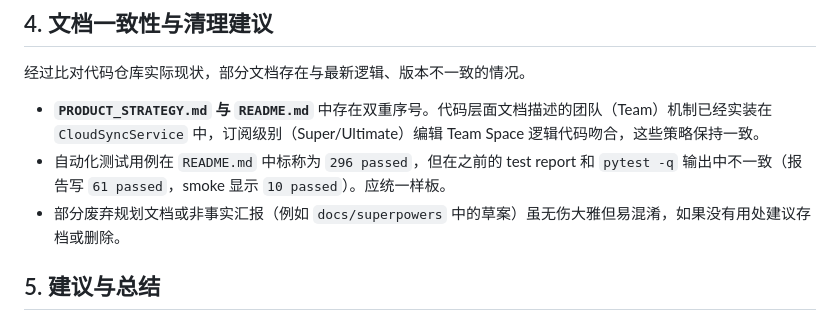
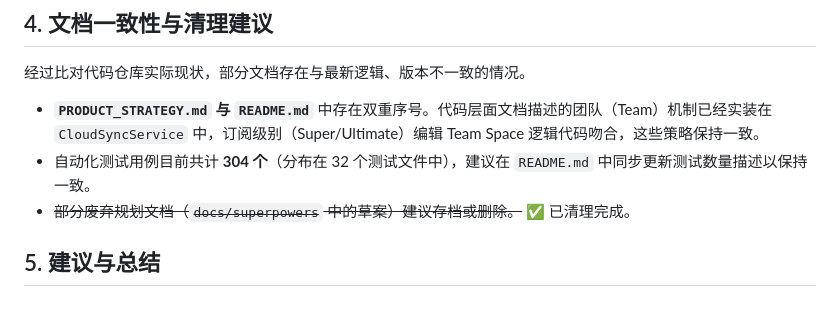
Before and after one commit to wenrongruan/CLIPBOARD-, a Markdown page: REVIEW_REPORT.md, the part around one of its changes. GitHub-like rendering.

Commit message:
docs(review): 修正审查报告日期、测试数量及废弃文档清理状态

```diff
--- a/REVIEW_REPORT.md
+++ b/REVIEW_REPORT.md
@@ -33,8 +33,8 @@
 经过比对代码仓库实际现状，部分文档存在与最新逻辑、版本不一致的情况。
 
 - **`PRODUCT_STRATEGY.md` 与 `README.md`** 中存在双重序号。代码层面文档描述的团队（Team）机制已经实装在 `CloudSyncService` 中，订阅级别（Super/Ultimate）编辑 Team Space 逻辑代码吻合，这些策略保持一致。
-- 自动化测试用例在 `README.md` 中标称为 `296 passed`，但在之前的 test report 和 `pytest -q` 输出中不一致（报告写 `61 passed`，smoke 显示 `10 passed`）。应统一样板。
-- 部分废弃规划文档或非事实汇报（例如 `docs/superpowers` 中的草案）虽无伤大雅但易混淆，如果没有用处建议存档或删除。
+- 自动化测试用例目前共计 **304 个**（分布在 32 个测试文件中），建议在 `README.md` 中同步更新测试数量描述以保持一致。
+- ~~部分废弃规划文档（`docs/superpowers` 中的草案）建议存档或删除。~~ ✅ 已清理完成。
 
 ## 5. 建议与总结
 
```
Also changed, not shown: other parts of REVIEW_REPORT.md (+1 -1 lines).
